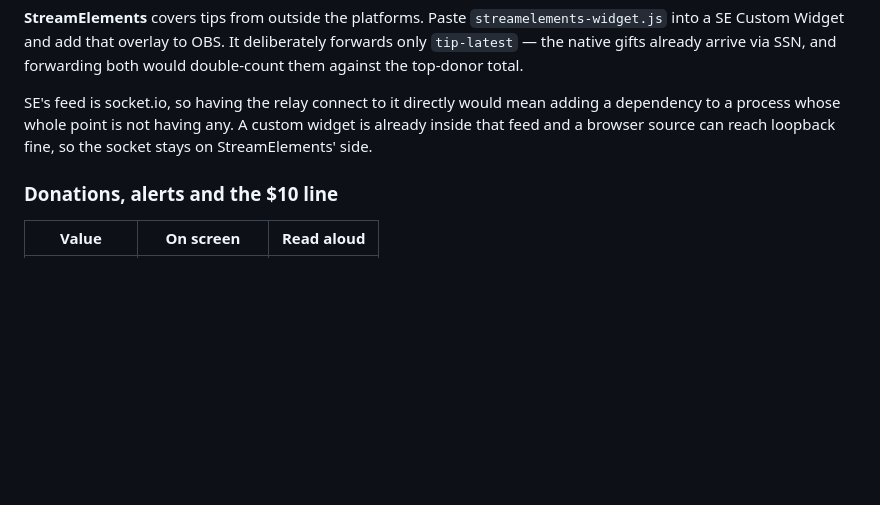
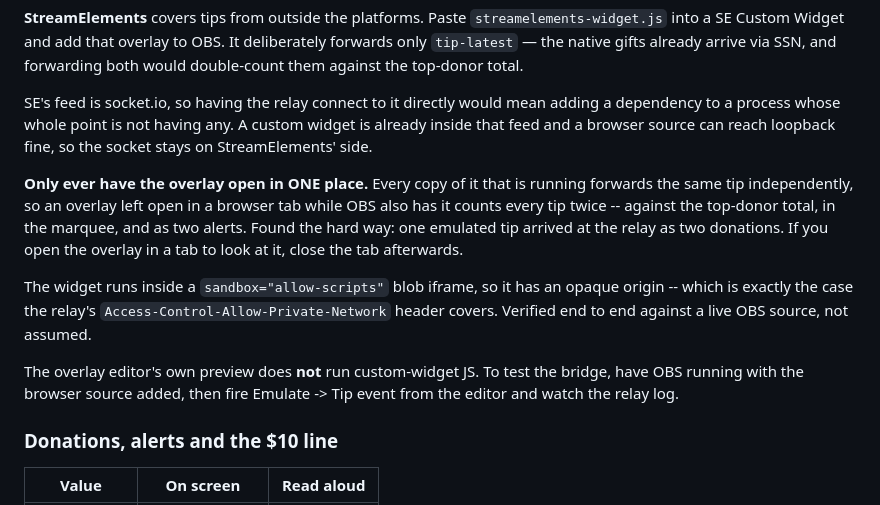
Before and after one commit to OutOfPocketTV/outofpocket-quiz, a Markdown page: stream/README.md, the part around the change. GitHub-like rendering; blank space fills up the shorter version.

Commit message:
Note what the StreamElements bridge actually does in practice
Three things found while wiring the account up for real, none of which are
guessable from the widget source:

Every running copy of the overlay forwards the same tip independently, so
an overlay left open in a browser tab while OBS also has it double-counts
every tip. One emulated tip arrived at the relay as two donations.

The widget runs inside a sandbox="allow-scripts" blob iframe and therefore
has an opaque origin -- which is precisely the case the relay's
Access-Control-Allow-Private-Network header covers. Now verified end to end
against a live OBS source rather than assumed.

The overlay editor's own preview does not execute custom-widget JS, so
"test it in the editor" does not test anything. OBS has to be running with
the browser source added before Emulate proves anything.

```diff
--- a/stream/README.md
+++ b/stream/README.md
@@ -282,6 +282,22 @@ mean adding a dependency to a process whose whole point is not having any.
 A custom widget is already inside that feed and a browser source can reach
 loopback fine, so the socket stays on StreamElements' side.
 
+**Only ever have the overlay open in ONE place.** Every copy of it that is
+running forwards the same tip independently, so an overlay left open in a
+browser tab while OBS also has it counts every tip twice -- against the
+top-donor total, in the marquee, and as two alerts. Found the hard way:
+one emulated tip arrived at the relay as two donations. If you open the
+overlay in a tab to look at it, close the tab afterwards.
+
+The widget runs inside a `sandbox="allow-scripts"` blob iframe, so it has
+an opaque origin -- which is exactly the case the relay's
+`Access-Control-Allow-Private-Network` header covers. Verified end to end
+against a live OBS source, not assumed.
+
+The overlay editor's own preview does **not** run custom-widget JS. To test
+the bridge, have OBS running with the browser source added, then fire
+Emulate -> Tip event from the editor and watch the relay log.
+
 ### Donations, alerts and the $10 line
 
 | Value | On screen | Read aloud |
```
